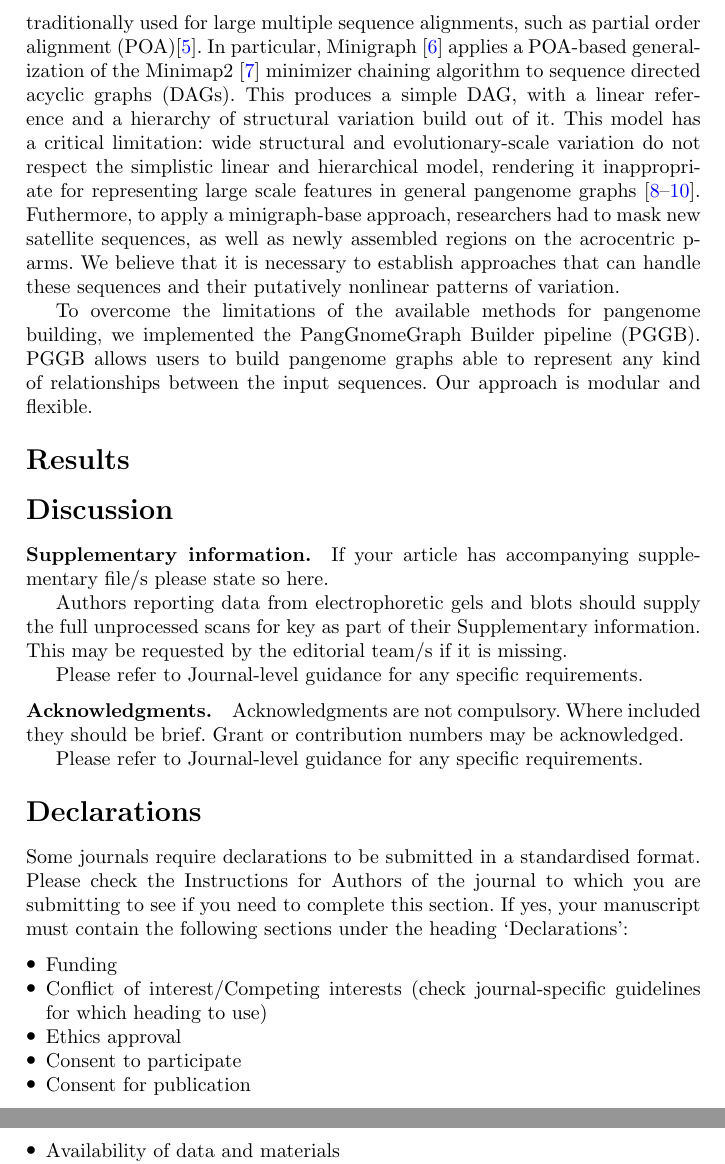
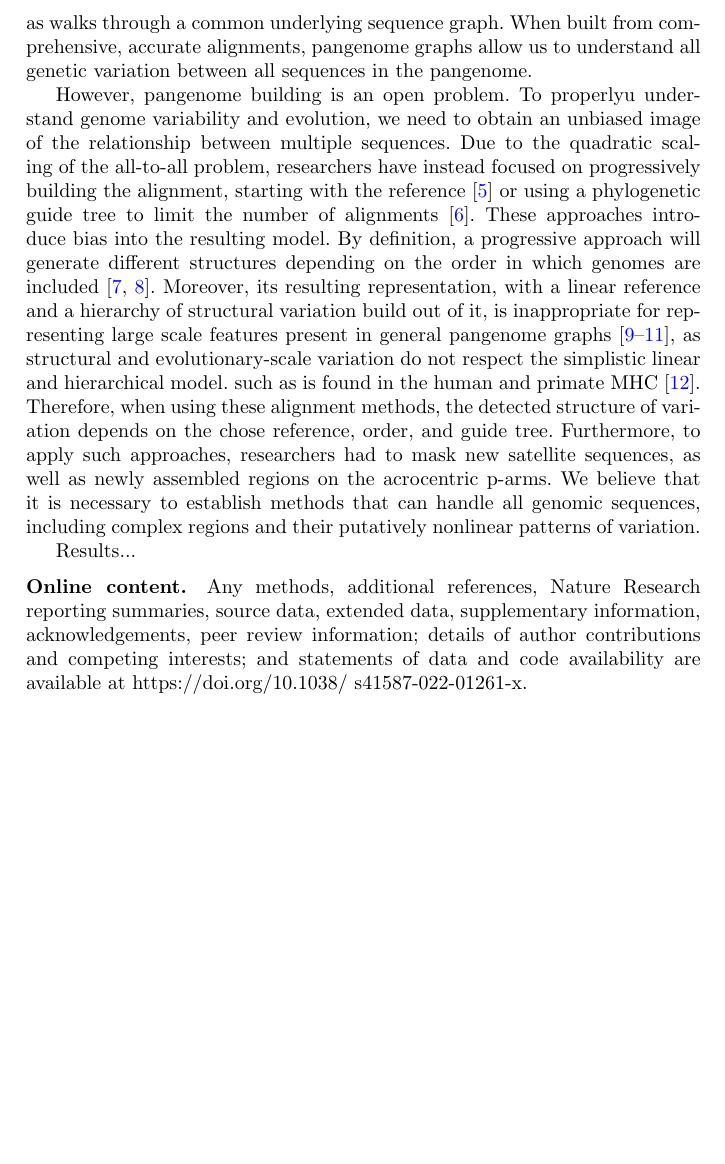
Before and after one commit to pangenome/pggb-paper, a LaTeX paper (manuscript/sn-article.tex): two parts of pages 2 and 3 of 5 before the commit and part of page 2 of 5 after it, the two joined at a grey line, cut at the place of the change, the shorter picture padded with empty space. Compiled offline with pdfLaTeX.

Commit message:
tweak introduction; cleaning

```diff
--- a/manuscript/sn-article.tex
+++ b/manuscript/sn-article.tex
@@ -139,7 +135,0 @@ A class of methods to represent pangenomes involves the sequence graphs, where s
-Pangenome building is a difficult problem, and it has been approached by using alignment methods that were traditionally used for large multiple sequence alignments, such as partial order alignment (POA)\cite{Lee2002}.
-In particular, Minigraph~\cite{Li2020} applies a POA-based generalization of the Minimap2~\cite{Li2018} minimizer chaining algorithm to sequence directed acyclic graphs (DAGs).
-This produces a simple DAG, with a linear reference and a hierarchy of structural variation build out of it.
-This model has a critical limitation: wide structural and evolutionary-scale variation do not respect the simplistic linear and hierarchical model,
-rendering it inappropriate for representing large scale features in general pangenome graphs~\cite{Sekar2016, Hollox2008, Vollger2021}.
-Futhermore, to apply a minigraph-base approach, researchers had to mask new satellite sequences, as well as newly assembled regions on the acrocentric p-arms. %fixme citation?
-We believe that it is necessary to establish approaches that can handle these sequences and their putatively nonlinear patterns of variation.
@@ -147,16 +139,34 @@ We believe that it is necessary to establish approaches that can handle these se
+This sequence graph model relates the sequences in a pangenome to each other by encoding them as walks through a common underlying sequence graph.
+When built from comprehensive, accurate alignments, pangenome graphs allow us to understand all genetic variation between all sequences in the pangenome.
 
-To overcome the limitations of the available methods for pangenome building, we implemented the PangGnomeGraph Builder pipeline (PGGB).
-PGGB allows users to build pangenome graphs able to represent any kind of relationships between the input sequences.
-Our approach is modular and flexible.
+However, pangenome building is an open problem.
+To properlyu understand genome variability and evolution, we need to obtain an unbiased image of the relationship between multiple sequences.
+Due to the quadratic scaling of the all-to-all problem, researchers have instead focused on progressively building the alignment,
+starting with the reference~\cite{Li2020} or using a phylogenetic guide tree to limit the number of alignments~\cite{Armstrong2020}.
+These approaches introduce bias into the resulting model.
+By definition, a progressive approach will generate different structures depending on the order in which genomes are included~\cite{Lee2002, Grasso2004}.
+Moreover, its resulting representation, with a linear reference and a hierarchy of structural variation build out of it,
+is inappropriate for representing large scale features present in general pangenome graphs~\cite{Sekar2016, Hollox2008, Vollger2021},
+as structural and evolutionary-scale variation do not respect the simplistic linear and hierarchical model.
+%To date, it has been approached by using alignment methods that were traditionally used for large multiple sequence alignments, such as partial order alignment (POA)\cite{Lee2002}.
+%Minigraph~\cite{Li2020} applies a POA-based generalization of the Minimap2~\cite{Li2018} minimizer chaining algorithm to sequence directed acyclic graphs (DAGs).
+%This produces a simple DAG, with a linear reference and a hierarchy of structural variation build out of it.A guide tree has sense when considering distantly-related groups, but it breaks down within species or in the case of incomplete lineage sorting,
+such as is found in the human and primate MHC~\cite{Scally2012}.
+Therefore, when using these alignment methods, the detected structure of variation depends on the chose reference, order, and guide tree.
+Furthermore, to apply such approaches, researchers had to mask new satellite sequences, as well as newly assembled regions on the acrocentric p-arms.
+%fixme other pangenome building pipelines in the introduction?
+We believe that it is necessary to establish methods that can handle all genomic sequences, including complex regions and their putatively nonlinear patterns of variation.
 
+%The Introduction section, of referenced text \cite{bib1} expands on the background of the work (some overlap with the Abstract is acceptable).
+%The introduction should not include subheadings.
 
-%fixme PGGB structure
+%Springer Nature does not impose a strict layout as standard however authors are advised to check the individual requirements for the journal they are planning to submit to as there may be journal-level preferences.
+%When preparing your text please also be aware that some stylistic choices are not supported in full text XML (publication version), including coloured font.
+%These will not be replicated in the typeset article if it is accepted.
 
-%The Introduction section, of referenced text \cite{bib1} expands on the background of the work (some overlap with the Abstract is acceptable). The introduction should not include subheadings.
+%\section*{Results}\label{results}
 
-%Springer Nature does not impose a strict layout as standard however authors are advised to check the individual requirements for the journal they are planning to submit to as there may be journal-level preferences. When preparing your text please also be aware that some stylistic choices are not supported in full text XML (publication version), including coloured font. These will not be replicated in the typeset article if it is accepted.
-
-\section*{Results}\label{results}
+Results...
 
 %fixme graph statistics, graph compression, precision/recall/F1-score
 
@@ -551,7 +561,7 @@ Our approach is modular and flexible.
 %
 %If your manuscript includes potentially identifying patient/participant information, or if it describes human transplantation research, or if it reports results of a clinical trial then  additional information will be required. Please visit (\url{https://www.nature.com/nature-research/editorial-policies}) for Nature Portfolio journals, (\url{https://www.springer.com/gp/authors-editors/journal-author/journal-author-helpdesk/publishing-ethics/14214}) for Springer Nature journals, or (\url{https://www.biomedcentral.com/getpublished/editorial-policies\#ethics+and+consent}) for BMC.
 
-\section*{Discussion}\label{discussion}
+%\section*{Discussion}\label{discussion}
 
 %Discussions should be brief and focused. In some disciplines use of Discussion or `Conclusion' is interchangeable. It is not mandatory to use both. Some journals prefer a section `Results and Discussion' followed by a section `Conclusion'. Please refer to Journal-level guidance for any specific requirements.
 
@@ -563,30 +573,9 @@ Our approach is modular and flexible.
 
 \backmatter
 
-\bmhead{Supplementary information}
+\bmhead{Online content}
+Any methods, additional references, Nature Research reporting summaries, source data, extended data, supplementary information, acknowledgements, peer review information; details of
+author contributions and competing interests; and statements of
+data and code availability are available at https://doi.org/10.1038/
+s41587-022-01261-x.
 
-If your article has accompanying supplementary file/s please state so here.
-
-Authors reporting data from electrophoretic gels and blots should supply the full unprocessed scans for key as part of their Supplementary information. This may be requested by the editorial team/s if it is missing.
-
-Please refer to Journal-level guidance for any specific requirements.
-
-\bmhead{Acknowledgments}
-
-Acknowledgments are not compulsory. Where included they should be brief. Grant or contribution numbers may be acknowledged.
-
-Please refer to Journal-level guidance for any specific requirements.
-
-\section*{Declarations}
-
-Some journals require declarations to be submitted in a standardised format. Please check the Instructions for Authors of the journal to which you are submitting to see if you need to complete this section. If yes, your manuscript must contain the following sections under the heading `Declarations':
-
-\begin{itemize}
-\item Funding
-\item Conflict of interest/Competing interests (check journal-specific guidelines for which heading to use)
-\item Ethics approval
-\item Consent to participate
-\item Consent for publication
-\item Availability of data and materials
-\item Code availability
-\item Authors' contributions
```
Also changed, not shown: manuscript/sn-bibliography.bib (+66 -0 lines), manuscript/sn-article.tex (91 more changed lines).
